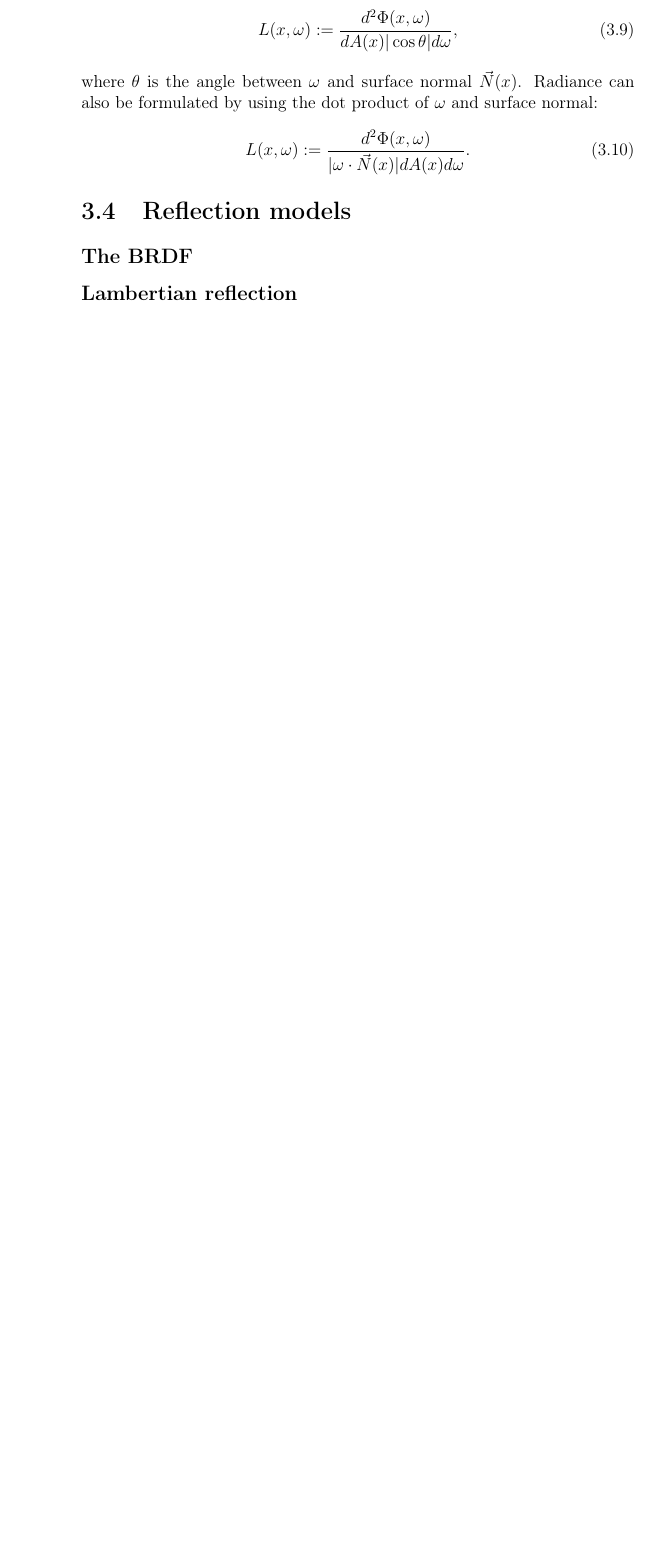
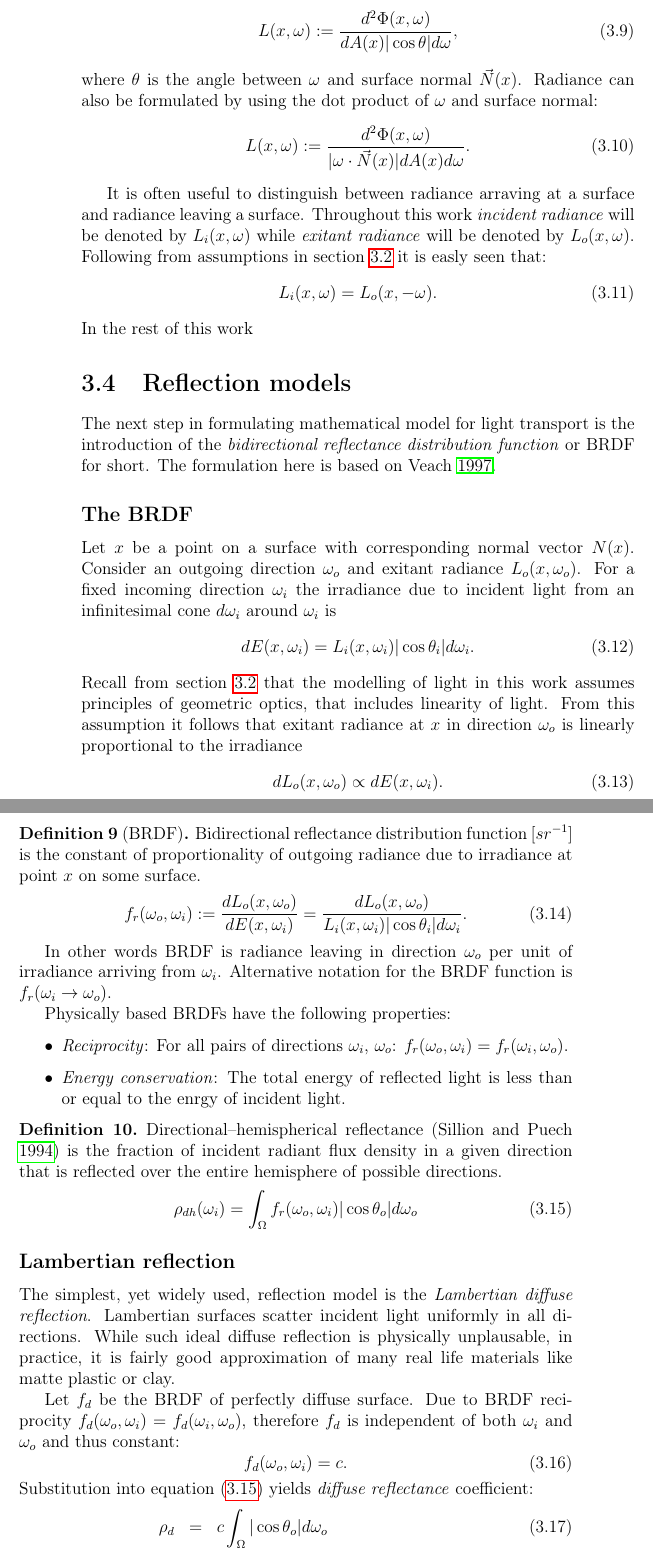
Before and after one commit to Nadrin/thesis, a LaTeX thesis (thesis.tex, which reads chapters/theory/theory.tex): part of page 14 of 23 before the commit and two parts of pages 14 and 15 of 25 after it, the two joined at a grey line, cut so that both start at the same text, the shorter picture padded with empty space. Compiled offline with pdfLaTeX.

Commit message:
Finished definition of the general form of BRDF. Added derivation of Lambertian BRDF

```diff
--- a/chapters/theory/theory.tex
+++ b/chapters/theory/theory.tex
@@ -99,8 +100,57 @@ where $\theta$ is the angle between $\omega$ and surface normal $\vec{N}(x)$. Ra
 \end{equation}
 \end{df}
 
+It is often useful to distinguish between radiance arraving at a surface and radiance leaving a surface. Throughout this work \emph{incident radiance} will be denoted by $L_{i}(x, \omega)$ while \emph{exitant radiance} will be denoted by $L_{o}(x, \omega)$. Following from assumptions in section \ref{sec:assumptions} it is easly seen that:
+\begin{equation}
+  L_{i}(x, \omega) = L_{o}(x, -\omega).
+\end{equation}
+In the rest of this work
+
 \section{Reflection models}
+The next step in formulating mathematical model for light transport is the introduction of the \emph{bidirectional reflectance distribution function} or BRDF for short. The formulation here is based on \cite{veach97}.
 
 \subsection{The BRDF}
+Let $x$ be a point on a surface with corresponding normal vector $N(x)$. Consider an outgoing direction $\omega_{o}$ and exitant radiance $L_{o}(x, \omega_{o})$. For a fixed incoming direction $\omega_{i}$ the irradiance due to incident light from an infinitesimal cone $d\omega_{i}$ around $\omega_{i}$ is
+\begin{equation}
+  dE(x, \omega_{i}) = L_{i}(x, \omega_{i}) |\cos\theta_{i}| d\omega_{i}.
+\end{equation}
+Recall from section \ref{sec:assumptions} that the modelling of light in this work assumes principles of geometric optics, that includes linearity of light. From this assumption it follows that exitant radiance at $x$ in direction $\omega_{o}$ is linearly proportional to the irradiance
+\begin{equation}
+  dL_{o}(x, \omega_{o}) \propto dE(x, \omega_{i}).
+\end{equation}
+
+\begin{df}[BRDF]
+Bidirectional reflectance distribution function $[sr^{-1}]$ is the constant of proportionality of outgoing radiance due to irradiance at point $x$ on some surface.
+\begin{equation}
+  f_{r}(\omega_{o}, \omega_{i}) := \frac{dL_{o}(x, \omega_{o})}{dE(x, \omega_{i})} = \frac{dL_{o}(x, \omega_{o})}{L_{i}(x, \omega_{i}) |\cos\theta_{i}| d\omega_{i}}.
+\end{equation}
+\end{df}
+
+In other words BRDF is radiance leaving in direction $\omega_{o}$ per unit of irradiance arriving from $\omega_{i}$. Alternative notation for the BRDF function is $f_{r}(\omega_{i} \rightarrow \omega_{o})$.
+
+Physically based BRDFs have the following properties:
+\begin{itemize}
+\item \emph{Reciprocity}: For all pairs of directions $\omega_{i}$, $\omega_{o}$: $f_{r}(\omega_{o}, \omega_{i}) = f_{r}(\omega_{i}, \omega_{o})$.
+\item \emph{Energy conservation}: The total energy of reflected light is less than or equal to the enrgy of incident light.
+\end{itemize}
+
+\begin{df}
+Directional--hemispherical reflectance \parencite{sillion94} is the fraction of incident radiant flux density in a given direction that is reflected over the entire hemisphere of possible directions.
+\begin{equation}
+\label{eq:dhrefl}
+  \rho_{dh}(\omega_{i}) = \int_{\Omega} f_{r}(\omega_{o}, \omega_{i}) |\cos\theta_{o}| d\omega_{o}
+\end{equation}
+\end{df}
 
 \subsection{Lambertian reflection}
+The simplest, yet widely used, reflection model is the \emph{Lambertian diffuse reflection}. Lambertian surfaces scatter incident light uniformly in all directions. While such ideal diffuse reflection is physically unplausable, in practice, it is fairly good approximation of many real life materials like matte plastic or clay.
+
+Let $f_{d}$ be the BRDF of perfectly diffuse surface. Due to BRDF reciprocity $f_{d}(\omega_{o}, \omega_{i}) = f_{d}(\omega_{i}, \omega_{o})$, therefore $f_{d}$ is independent of both $\omega_{i}$ and $\omega_{o}$ and thus constant:
+\begin{equation}
+  f_{d}(\omega_{o}, \omega_{i}) = c.
+\end{equation}
+Substitution into equation (\ref{eq:dhrefl}) yields \emph{diffuse reflectance} coefficient:
+\begin{eqnarray}
+  \rho_{d} &=& c \int_{\Omega} |\cos\theta_{o}| d\omega_{o} \\
+  &=& c \int_{0}^{\pi} \int_{0}^{2\pi} |\cos\theta_{o}| \sin\theta_{o} d\theta_{o} d\phi_{o} \\
+  &=& c \pi.
```
Also changed, not shown: chapters/theory/theory.bib (+7 -0 lines), chapters/theory/theory.tex (6 more changed lines).
